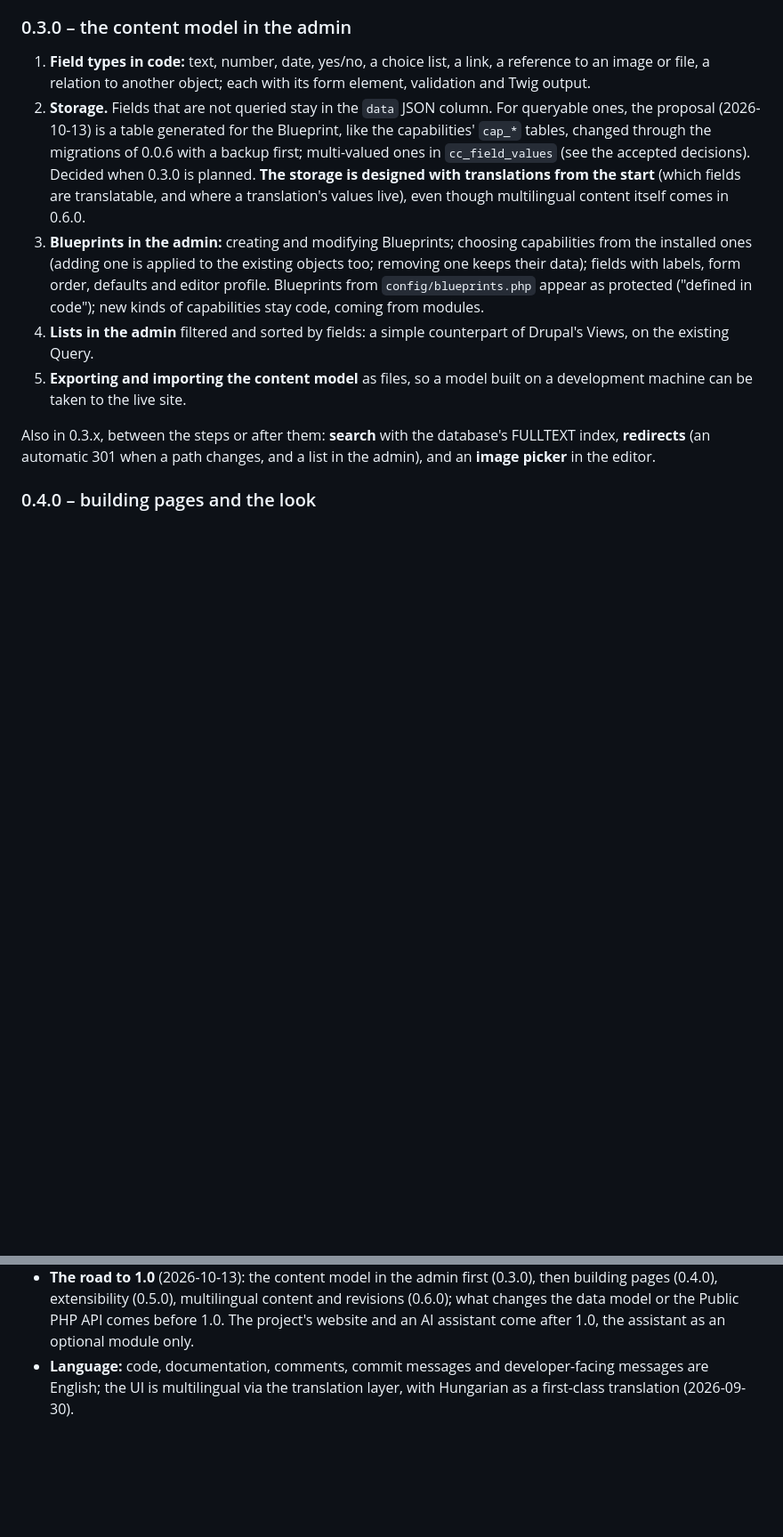
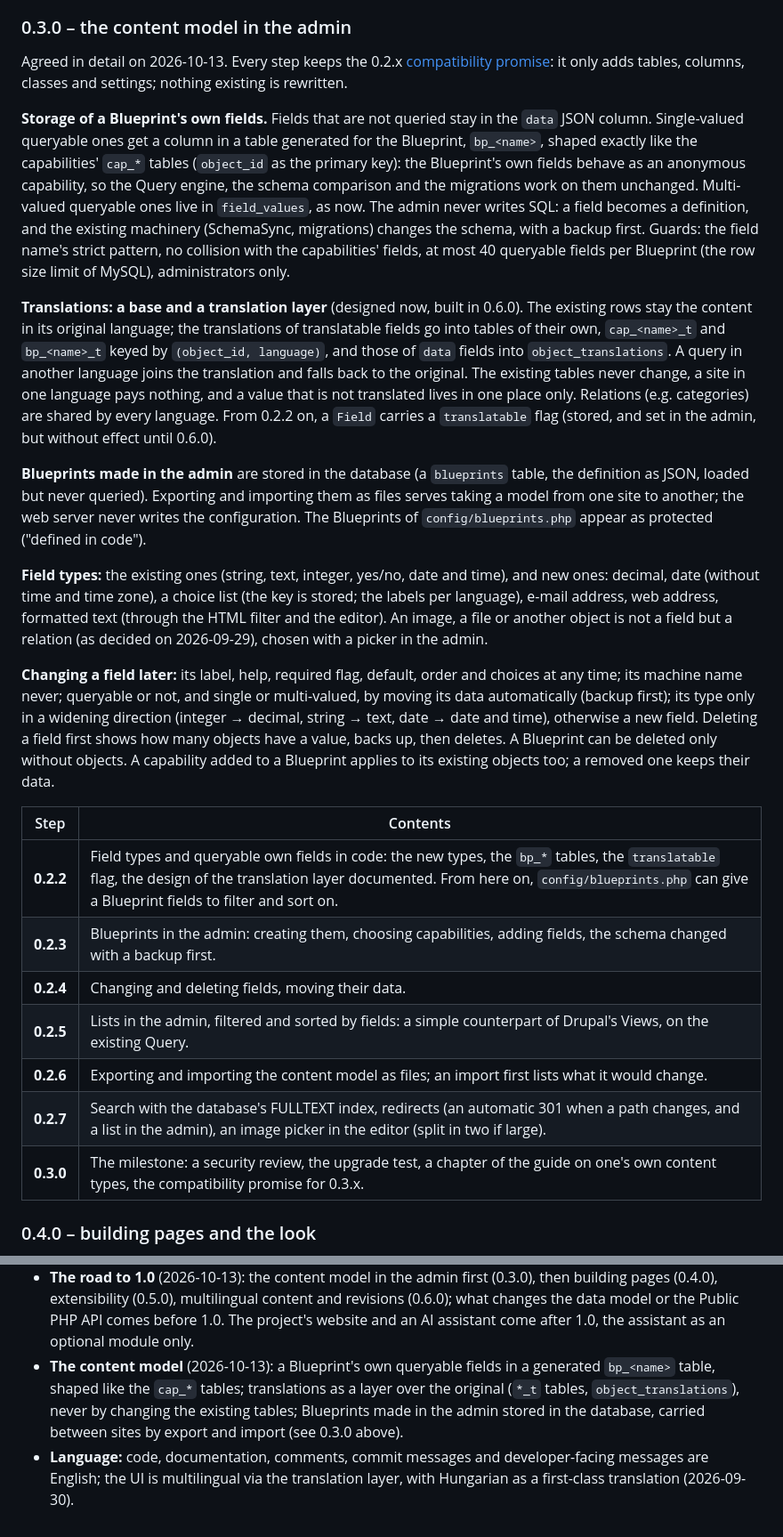
Before and after one commit to szhajagos/campanella, a Markdown page: ROADMAP.md, 2 parts joined by grey strips. Shown at 89% size. GitHub-like rendering; blank space fills up the shorter version.

Commit message:
Roadmap: the content model of 0.3.0 agreed (bp_* tables, translation layer, Blueprints in the database)

```diff
--- a/ROADMAP.md
+++ b/ROADMAP.md
@@ -48,31 +48,65 @@ first, come in between. Each milestone is planned in detail when it starts.
 
 ### 0.3.0 – the content model in the admin
 
-1. **Field types in code:** text, number, date, yes/no, a choice list, a
-   link, a reference to an image or file, a relation to another object; each
-   with its form element, validation and Twig output.
-2. **Storage.** Fields that are not queried stay in the `data` JSON column.
-   For queryable ones, the proposal (2026-10-13) is a table generated for the
-   Blueprint, like the capabilities' `cap_*` tables, changed through the
-   migrations of 0.0.6 with a backup first; multi-valued ones in
-   `cc_field_values` (see the accepted decisions). Decided when 0.3.0 is
-   planned. **The storage is designed with translations from the start**
-   (which fields are translatable, and where a translation's values live),
-   even though multilingual content itself comes in 0.6.0.
-3. **Blueprints in the admin:** creating and modifying Blueprints; choosing
-   capabilities from the installed ones (adding one is applied to the
-   existing objects too; removing one keeps their data); fields with labels,
-   form order, defaults and editor profile. Blueprints from
-   `config/blueprints.php` appear as protected ("defined in code"); new kinds
-   of capabilities stay code, coming from modules.
-4. **Lists in the admin** filtered and sorted by fields: a simple
-   counterpart of Drupal's Views, on the existing Query.
-5. **Exporting and importing the content model** as files, so a model built
-   on a development machine can be taken to the live site.
+Agreed in detail on 2026-10-13. Every step keeps the 0.2.x
+[compatibility promise](docs/compatibility.md): it only adds tables, columns,
+classes and settings; nothing existing is rewritten.
 
-Also in 0.3.x, between the steps or after them: **search** with the
-database's FULLTEXT index, **redirects** (an automatic 301 when a path
-changes, and a list in the admin), and an **image picker** in the editor.
+**Storage of a Blueprint's own fields.** Fields that are not queried stay in
+the `data` JSON column. Single-valued queryable ones get a column in a table
+generated for the Blueprint, `bp_<name>`, shaped exactly like the
+capabilities' `cap_*` tables (`object_id` as the primary key): the
+Blueprint's own fields behave as an anonymous capability, so the Query engine,
+the schema comparison and the migrations work on them unchanged.
+Multi-valued queryable ones live in `field_values`, as now. The admin never
+writes SQL: a field becomes a definition, and the existing machinery
+(SchemaSync, migrations) changes the schema, with a backup first. Guards: the
+field name's strict pattern, no collision with the capabilities' fields, at
+most 40 queryable fields per Blueprint (the row size limit of MySQL),
+administrators only.
+
+**Translations: a base and a translation layer** (designed now, built in
+0.6.0). The existing rows stay the content in its original language; the
+translations of translatable fields go into tables of their own,
+`cap_<name>_t` and `bp_<name>_t` keyed by `(object_id, language)`, and those
+of `data` fields into `object_translations`. A query in another language joins
+the translation and falls back to the original. The existing tables never
+change, a site in one language pays nothing, and a value that is not
+translated lives in one place only. Relations (e.g. categories) are shared by
+every language. From 0.2.2 on, a `Field` carries a `translatable` flag
+(stored, and set in the admin, but without effect until 0.6.0).
+
+**Blueprints made in the admin** are stored in the database (a `blueprints`
+table, the definition as JSON, loaded but never queried). Exporting and
+importing them as files serves taking a model from one site to another; the
+web server never writes the configuration. The Blueprints of
+`config/blueprints.php` appear as protected ("defined in code").
+
+**Field types:** the existing ones (string, text, integer, yes/no, date and
+time), and new ones: decimal, date (without time and time zone), a choice list
+(the key is stored; the labels per language), e-mail address, web address,
+formatted text (through the HTML filter and the editor). An image, a file or
+another object is not a field but a relation (as decided on 2026-09-29),
+chosen with a picker in the admin.
+
+**Changing a field later:** its label, help, required flag, default, order
+and choices at any time; its machine name never; queryable or not, and single
+or multi-valued, by moving its data automatically (backup first); its type
+only in a widening direction (integer → decimal, string → text, date → date
+and time), otherwise a new field. Deleting a field first shows how many
+objects have a value, backs up, then deletes. A Blueprint can be deleted only
+without objects. A capability added to a Blueprint applies to its existing
+objects too; a removed one keeps their data.
+
+| Step | Contents |
+|---|---|
+| **0.2.2** | Field types and queryable own fields in code: the new types, the `bp_*` tables, the `translatable` flag, the design of the translation layer documented. From here on, `config/blueprints.php` can give a Blueprint fields to filter and sort on. |
+| **0.2.3** | Blueprints in the admin: creating them, choosing capabilities, adding fields, the schema changed with a backup first. |
+| **0.2.4** | Changing and deleting fields, moving their data. |
+| **0.2.5** | Lists in the admin, filtered and sorted by fields: a simple counterpart of Drupal's Views, on the existing Query. |
+| **0.2.6** | Exporting and importing the content model as files; an import first lists what it would change. |
+| **0.2.7** | Search with the database's FULLTEXT index, redirects (an automatic 301 when a path changes, and a list in the admin), an image picker in the editor (split in two if large). |
+| **0.3.0** | The milestone: a security review, the upgrade test, a chapter of the guide on one's own content types, the compatibility promise for 0.3.x. |
 
 ### 0.4.0 – building pages and the look
 
@@ -189,6 +223,11 @@ changes, and a list in the admin), and an **image picker** in the editor.
   content and revisions (0.6.0); what changes the data model or the Public
   PHP API comes before 1.0. The project's website and an AI assistant come
   after 1.0, the assistant as an optional module only.
+- **The content model** (2026-10-13): a Blueprint's own queryable fields in a
+  generated `bp_<name>` table, shaped like the `cap_*` tables; translations as
+  a layer over the original (`*_t` tables, `object_translations`), never by
+  changing the existing tables; Blueprints made in the admin stored in the
+  database, carried between sites by export and import (see 0.3.0 above).
 - **Language:** code, documentation, comments, commit messages and
   developer-facing messages are English; the UI is multilingual via the
   translation layer, with Hungarian as a first-class translation (2026-09-30).
```
